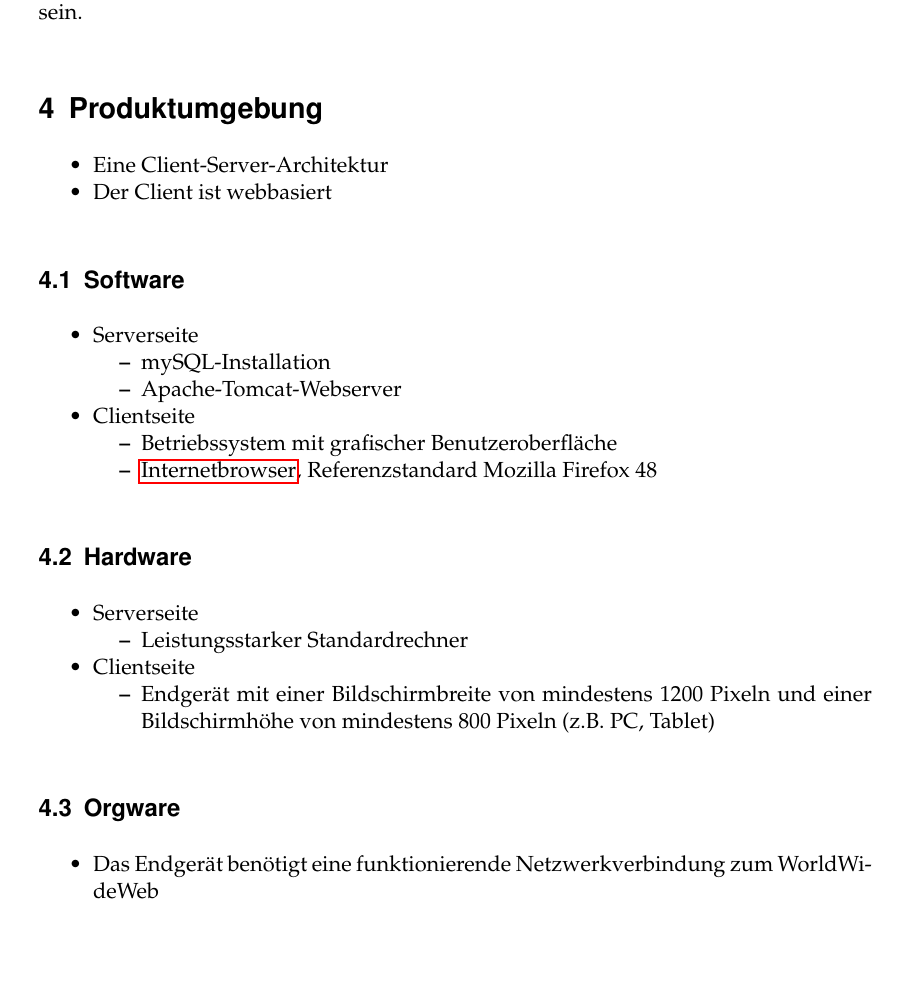
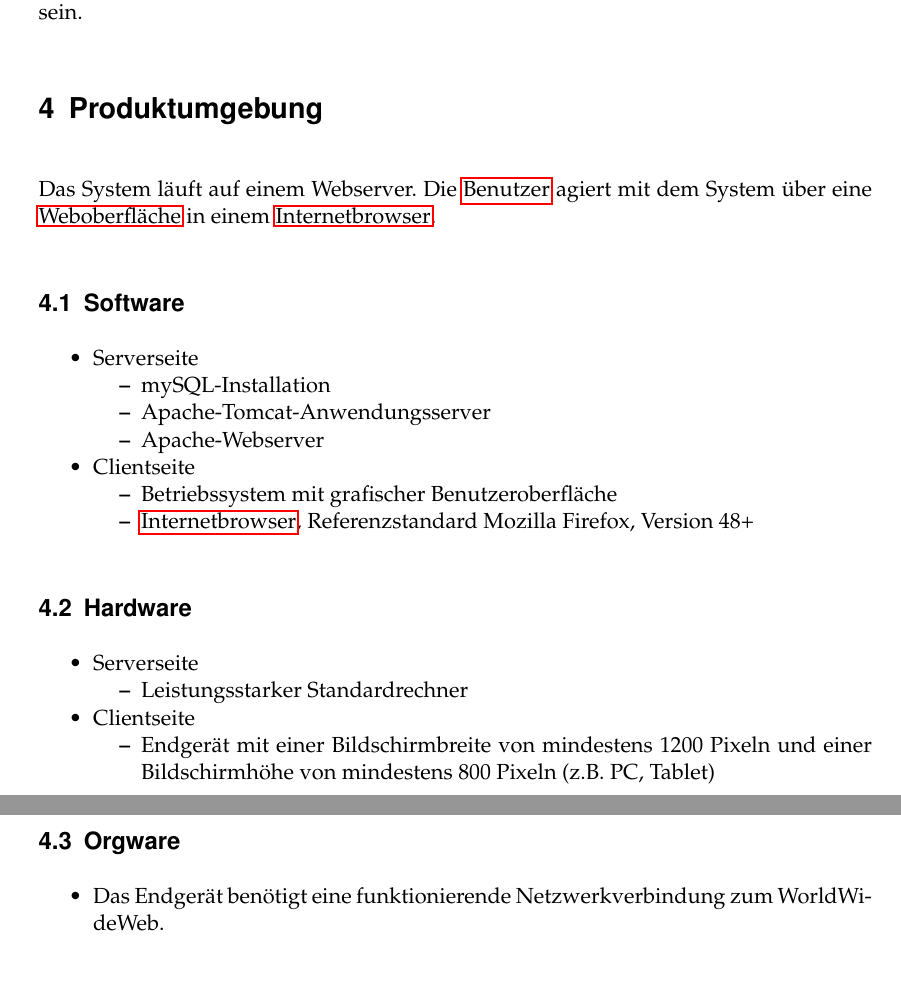
Before and after one commit to PSE-WS1617-IPD-Workflow/PSE_WS1617_IPD_Boehm_Studienplan, a LaTeX document (Pflichtenheft/Pflichtenheft/Pflichtenheft.tex, which reads Pflichtenheft/Pflichtenheft/content/product_environment.tex): part of page 8 of 39 before the commit and two parts of pages 8 and 9 of 39 after it, the two joined at a grey line, cut so that both start at the same text, the shorter picture padded with empty space. Compiled offline with pdfLaTeX.

Commit message:
Updated product environment.

```diff
--- a/Pflichtenheft/Pflichtenheft/content/product_environment.tex
+++ b/Pflichtenheft/Pflichtenheft/content/product_environment.tex
@@ -1,19 +1,17 @@
 \section{Produktumgebung}
-\begin{itemize}
-	\item Eine Client-Server-Architektur
-	\item Der Client ist webbasiert
-\end{itemize}
+Das System läuft auf einem Webserver. Die \gls{Benutzer} agiert mit dem System über eine \gls{Weboberflaeche} in einem \gls{Internetbrowser}.
 \subsection{Software}
 \begin{itemize}
 	\item Serverseite
 	\begin{itemize}
 		\item mySQL-Installation
-		\item Apache-Tomcat-Webserver
+		\item Apache-Tomcat-Anwendungsserver
+		\item Apache-Webserver
 	\end{itemize}
 	\item Clientseite
 	\begin{itemize}
 		\item Betriebssystem mit grafischer Benutzeroberfläche
-		\item \gls{Internetbrowser}, Referenzstandard Mozilla Firefox 48
+		\item \gls{Internetbrowser}, Referenzstandard Mozilla Firefox, Version 48+
 	\end{itemize}
 \end{itemize}
 \subsection{Hardware}
```
Also changed, not shown: Pflichtenheft/Pflichtenheft/content/product_environment.tex (2 more changed lines).
